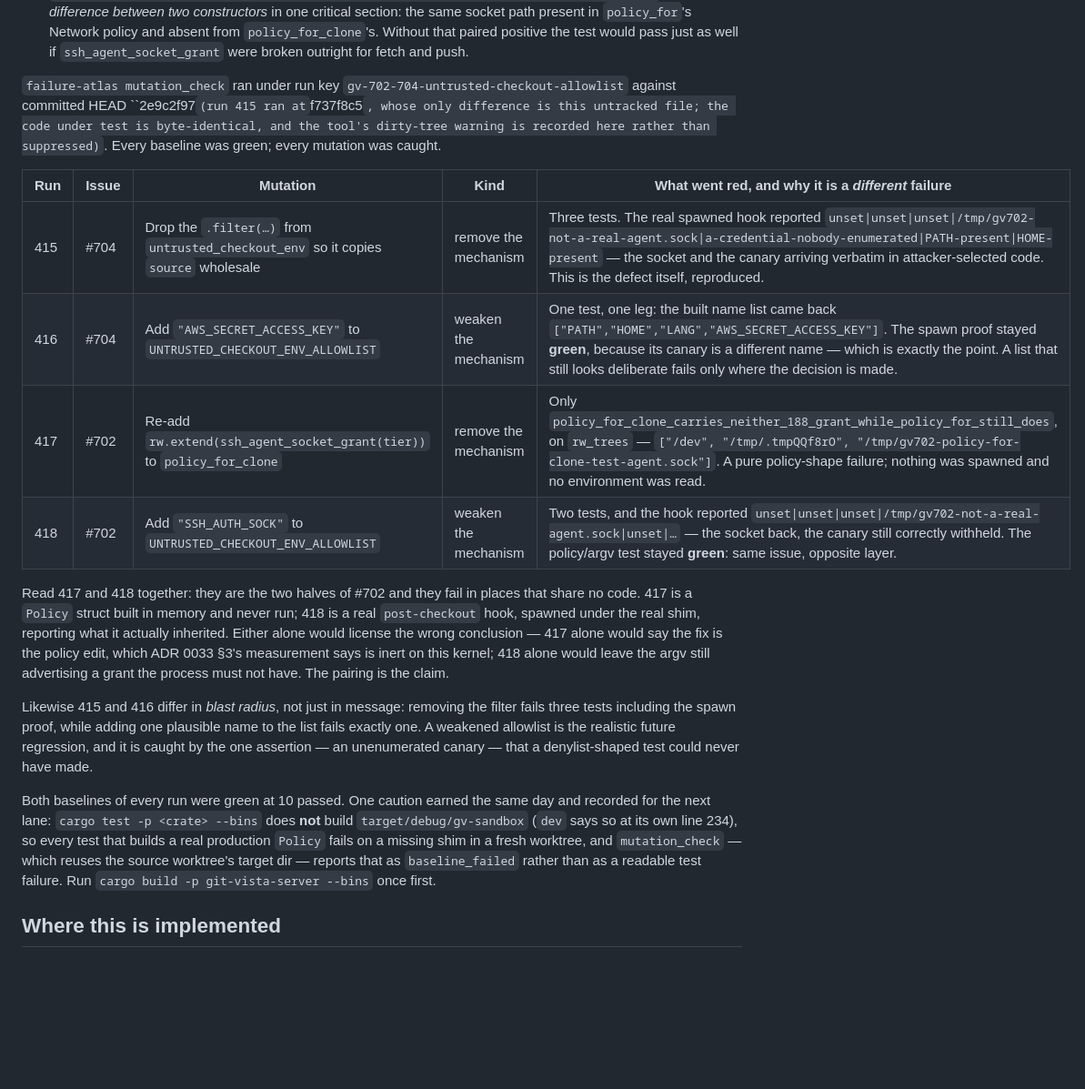
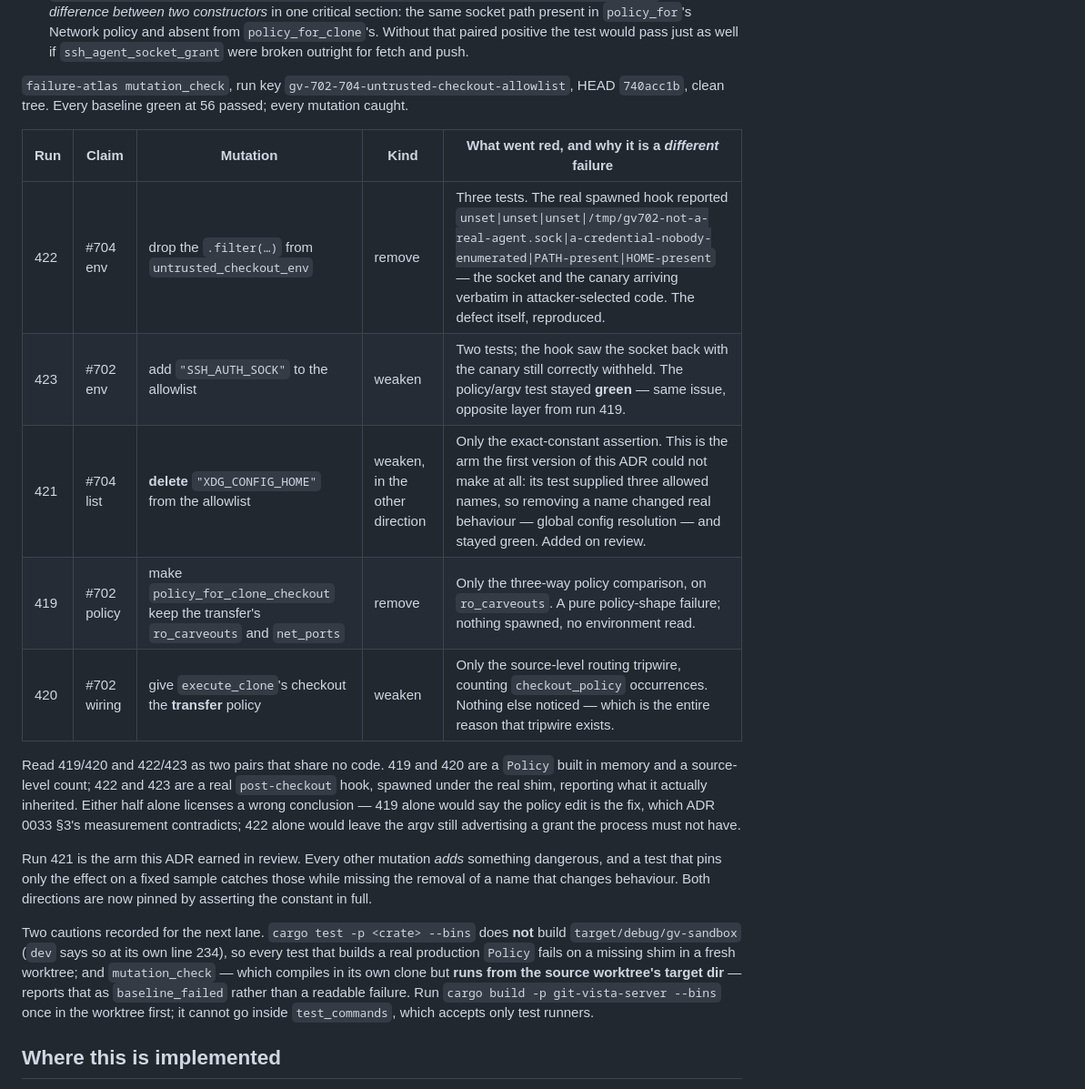
Before and after one commit to tom2025b/git-vista, a Markdown page: docs/adr/0137-an-untrusted-checkout-inherits-an-allowlist.md, the part around the change. Shown at 91% size. Drawn GitHub-style; blank space fills up the shorter version.

Commit message:
docs(adr): 0137 proof table for the per-phase split (atlas 419-423)
Five mutations at HEAD 740acc1b, every baseline green at 56 passed, every
one caught. Two pairs that share no code: a Policy built in memory plus a
source-level routing count, versus a real post-checkout hook reporting
what it inherited.

Run 421 is the arm review earned — deleting XDG_CONFIG_HOME from the
allowlist. Every other mutation adds something dangerous, and a test that
pins only the effect on a fixed sample catches those while missing a
removal that changes behaviour.

Refs #702, #704

Co-Authored-By: Claude Opus 5 <noreply@anthropic.com>
Claude-Session: https://claude.ai/code/session_01THVKC4BJa6nr3feDLevjc3

```diff
--- a/docs/adr/0137-an-untrusted-checkout-inherits-an-allowlist.md
+++ b/docs/adr/0137-an-untrusted-checkout-inherits-an-allowlist.md
@@ -377,38 +377,38 @@ code — no `cfg`-gated arm, so nothing here reports green over its own absence.
   `policy_for_clone`'s. Without that paired positive the test would pass just as
   well if `ssh_agent_socket_grant` were broken outright for fetch and push.
 
-`failure-atlas mutation_check` ran under run key ``gv-702-704-untrusted-checkout-allowlist`` against
-committed HEAD ``2e9c2f97` (run 415 ran at `f737f8c5`, whose only difference is this untracked file; the code under test is byte-identical, and the tool's dirty-tree warning is recorded here rather than suppressed)`. Every baseline was green; every mutation was
-caught.
+`failure-atlas mutation_check`, run key
+`gv-702-704-untrusted-checkout-allowlist`, HEAD `740acc1b`, clean tree. Every
+baseline green at 56 passed; every mutation caught.
 
-| Run | Issue | Mutation | Kind | What went red, and why it is a *different* failure |
+| Run | Claim | Mutation | Kind | What went red, and why it is a *different* failure |
 |---|---|---|---|---|
-| 415 | #704 | Drop the `.filter(…)` from `untrusted_checkout_env` so it copies `source` wholesale | remove the mechanism | Three tests. The real spawned hook reported `unset\|unset\|unset\|/tmp/gv702-not-a-real-agent.sock\|a-credential-nobody-enumerated\|PATH-present\|HOME-present` — the socket and the canary arriving verbatim in attacker-selected code. This is the defect itself, reproduced. |
-| 416 | #704 | Add `"AWS_SECRET_ACCESS_KEY"` to `UNTRUSTED_CHECKOUT_ENV_ALLOWLIST` | weaken the mechanism | One test, one leg: the built name list came back `["PATH","HOME","LANG","AWS_SECRET_ACCESS_KEY"]`. The spawn proof stayed **green**, because its canary is a different name — which is exactly the point. A list that still looks deliberate fails only where the decision is made. |
-| 417 | #702 | Re-add `rw.extend(ssh_agent_socket_grant(tier))` to `policy_for_clone` | remove the mechanism | Only `policy_for_clone_carries_neither_188_grant_while_policy_for_still_does`, on `rw_trees` — `["/dev", "/tmp/.tmpQQf8rO", "/tmp/gv702-policy-for-clone-test-agent.sock"]`. A pure policy-shape failure; nothing was spawned and no environment was read. |
-| 418 | #702 | Add `"SSH_AUTH_SOCK"` to `UNTRUSTED_CHECKOUT_ENV_ALLOWLIST` | weaken the mechanism | Two tests, and the hook reported `unset\|unset\|unset\|/tmp/gv702-not-a-real-agent.sock\|unset\|…` — the socket back, the canary still correctly withheld. The policy/argv test stayed **green**: same issue, opposite layer. |
+| 422 | #704 env | drop the `.filter(…)` from `untrusted_checkout_env` | remove | Three tests. The real spawned hook reported `unset\|unset\|unset\|/tmp/gv702-not-a-real-agent.sock\|a-credential-nobody-enumerated\|PATH-present\|HOME-present` — the socket and the canary arriving verbatim in attacker-selected code. The defect itself, reproduced. |
+| 423 | #702 env | add `"SSH_AUTH_SOCK"` to the allowlist | weaken | Two tests; the hook saw the socket back with the canary still correctly withheld. The policy/argv test stayed **green** — same issue, opposite layer from run 419. |
+| 421 | #704 list | **delete** `"XDG_CONFIG_HOME"` from the allowlist | weaken, in the other direction | Only the exact-constant assertion. This is the arm the first version of this ADR could not make at all: its test supplied three allowed names, so removing a name changed real behaviour — global config resolution — and stayed green. Added on review. |
+| 419 | #702 policy | make `policy_for_clone_checkout` keep the transfer's `ro_carveouts` and `net_ports` | remove | Only the three-way policy comparison, on `ro_carveouts`. A pure policy-shape failure; nothing spawned, no environment read. |
+| 420 | #702 wiring | give `execute_clone`'s checkout the **transfer** policy | weaken | Only the source-level routing tripwire, counting `checkout_policy` occurrences. Nothing else noticed — which is the entire reason that tripwire exists. |
 
-Read 417 and 418 together: they are the two halves of #702 and they fail in
-places that share no code. 417 is a `Policy` struct built in memory and never
-run; 418 is a real `post-checkout` hook, spawned under the real shim, reporting
-what it actually inherited. Either alone would license the wrong conclusion —
-417 alone would say the fix is the policy edit, which ADR 0033 §3's measurement
-says is inert on this kernel; 418 alone would leave the argv still advertising
-a grant the process must not have. The pairing is the claim.
+Read 419/420 and 422/423 as two pairs that share no code. 419 and 420 are a
+`Policy` built in memory and a source-level count; 422 and 423 are a real
+`post-checkout` hook, spawned under the real shim, reporting what it actually
+inherited. Either half alone licenses a wrong conclusion — 419 alone would say
+the policy edit is the fix, which ADR 0033 §3's measurement contradicts; 422
+alone would leave the argv still advertising a grant the process must not have.
 
-Likewise 415 and 416 differ in *blast radius*, not just in message: removing the
-filter fails three tests including the spawn proof, while adding one plausible
-name to the list fails exactly one. A weakened allowlist is the realistic future
-regression, and it is caught by the one assertion — an unenumerated canary —
-that a denylist-shaped test could never have made.
+Run 421 is the arm this ADR earned in review. Every other mutation *adds*
+something dangerous, and a test that pins only the effect on a fixed sample
+catches those while missing the removal of a name that changes behaviour. Both
+directions are now pinned by asserting the constant in full.
 
-Both baselines of every run were green at 10 passed. One caution earned the same
-day and recorded for the next lane: `cargo test -p <crate> --bins` does **not**
-build `target/debug/gv-sandbox` (`dev` says so at its own line 234), so every
-test that builds a real production `Policy` fails on a missing shim in a fresh
-worktree, and `mutation_check` — which reuses the source worktree's target dir —
-reports that as `baseline_failed` rather than as a readable test failure. Run
-`cargo build -p git-vista-server --bins` once first.
+Two cautions recorded for the next lane. `cargo test -p <crate> --bins` does
+**not** build `target/debug/gv-sandbox` (`dev` says so at its own line 234), so
+every test that builds a real production `Policy` fails on a missing shim in a
+fresh worktree; and `mutation_check` — which compiles in its own clone but
+**runs from the source worktree's target dir** — reports that as
+`baseline_failed` rather than a readable failure. Run `cargo build -p
+git-vista-server --bins` once in the worktree first; it cannot go inside
+`test_commands`, which accepts only test runners.
 
 ## Where this is implemented
 
```
